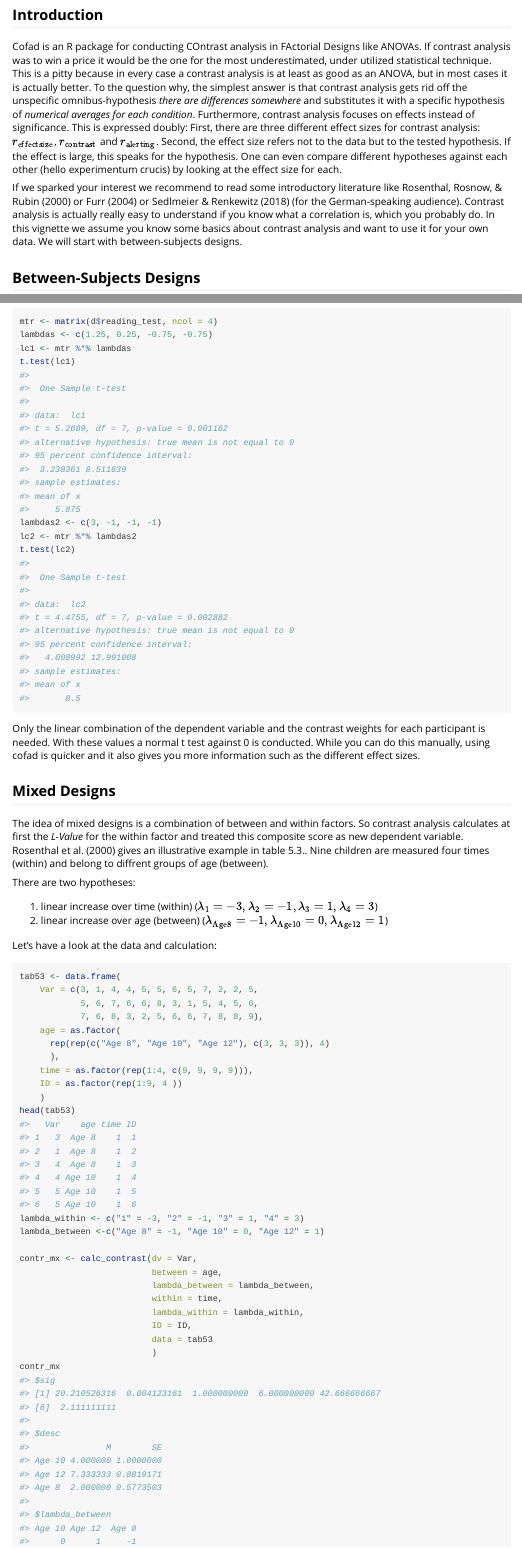
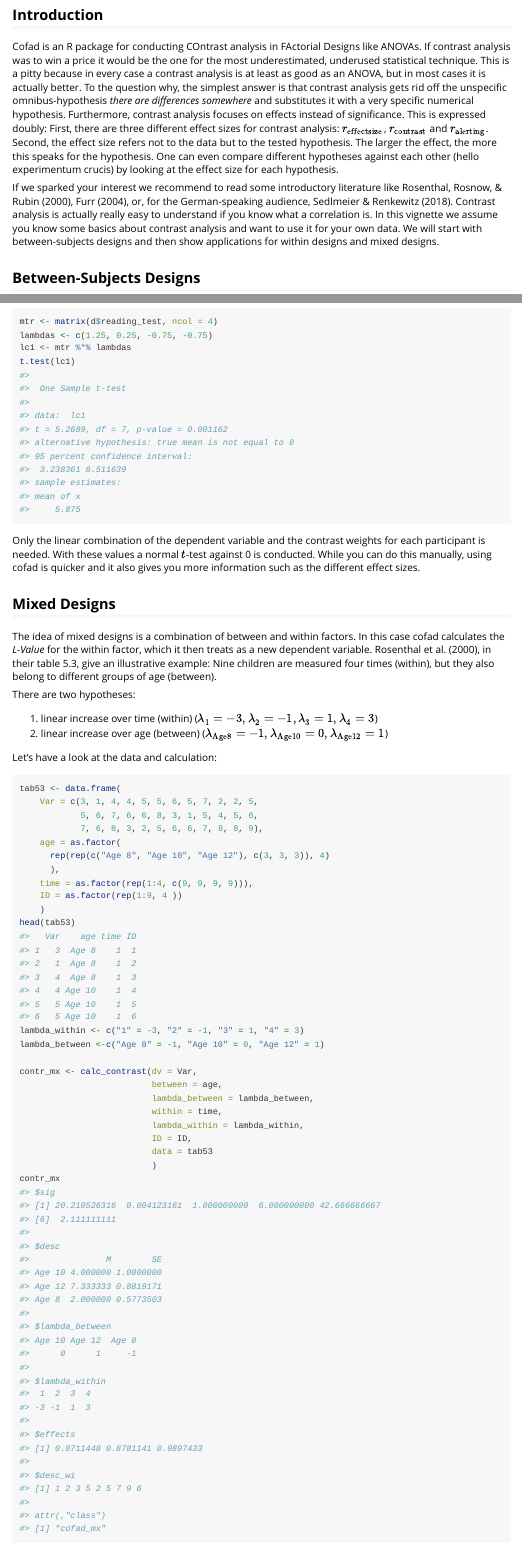
Before and after one commit to johannes-titz/cofad, an R Markdown document (vignettes/my-vignette.Rmd): the page in a window 1100 px wide, from 300 px down, and a second part further down, joined at a grey line. Rendered offline with R 4.5, knitr and Pandoc, with nearby package versions; some code elsewhere in the file could not run offline.

Commit message:
small improvements
* improve wording
* fix some grammer mistakes
* improve formatting
* fix example education = 51 (should be 61); correlation diverged from manually calculated one

````diff
--- a/vignettes/my-vignette.Rmd
+++ b/vignettes/my-vignette.Rmd
@@ -24,9 +24,9 @@ If you use cofad, please cite it in your work as:
 Burkhardt, M., & Titz, J. (2019). cofad: Contrast analysis for factorial designs. R package version 0.1.0. https://CRAN.R-project.org/package=cofad
 
 ## Introduction
-Cofad is an R package for conducting COntrast analysis in FActorial Designs like ANOVAs. If contrast analysis was to win a price it would be the one for the most underestimated, under utilized statistical technique. This is a pitty because in every case a contrast analysis is at least as good as an ANOVA, but in most cases it is actually better. To the question why, the simplest answer is that contrast analysis gets rid off the unspecific omnibus-hypothesis *there are differences somewhere* and substitutes it with a specific hypothesis of *numerical averages for each condition*. Furthermore, contrast analysis focuses on effects instead of significance. This is expressed doubly: First, there are three different effect sizes for contrast analysis: $r_\mathrm{effectsize}$, $r_\mathrm{contrast}$ and $r_\mathrm{alerting}$. Second, the effect size refers not to the data but to the tested hypothesis. If the effect is large, this speaks for the hypothesis. One can even compare different hypotheses against each other (hello experimentum crucis) by looking at the effect size for each.
+Cofad is an R package for conducting COntrast analysis in FActorial Designs like ANOVAs. If contrast analysis was to win a price it would be the one for the most underestimated, underused statistical technique. This is a pitty because in every case a contrast analysis is at least as good as an ANOVA, but in most cases it is actually better. To the question why, the simplest answer is that contrast analysis gets rid off the unspecific omnibus-hypothesis *there are differences somewhere* and substitutes it with a very specific numerical hypothesis. Furthermore, contrast analysis focuses on effects instead of significance. This is expressed doubly: First, there are three different effect sizes for contrast analysis: $r_\mathrm{effectsize}$, $r_\mathrm{contrast}$ and $r_\mathrm{alerting}$. Second, the effect size refers not to the data but to the tested hypothesis. The larger the effect, the more this speaks for the hypothesis. One can even compare different hypotheses against each other (hello experimentum crucis) by looking at the effect size for each hypothesis.
 
-If we sparked your interest we recommend to read some introductory literature like @Rosenthal2000 or @furr2004 or @sedlmeier2018 (for the German-speaking audience). Contrast analysis is actually really easy to understand if you know what a correlation is, which you probably do. In this vignette we assume you know some basics about contrast analysis and want to use it for your own data. We will start with between-subjects designs.
+If we sparked your interest we recommend to read some introductory literature like @Rosenthal2000, @furr2004, or, for the German-speaking audience, @sedlmeier2018. Contrast analysis is actually really easy to understand if you know what a correlation is. In this vignette we assume you know some basics about contrast analysis and want to use it for your own data. We will start with between-subjects designs and then show applications for within designs and mixed designs.
 
 ## Between-Subjects Designs
 Let us first load the package:
@@ -128,16 +131,13 @@ mtr <- matrix(d$reading_test, ncol = 4)
 lambdas <- c(1.25, 0.25, -0.75, -0.75)
 lc1 <- mtr %*% lambdas
 t.test(lc1)
-lambdas2 <- c(3, -1, -1, -1)
-lc2 <- mtr %*% lambdas2
-t.test(lc2)
 ```
 
-Only the linear combination of the dependent variable and the contrast weights for each participant is needed. With these values a normal t test against 0 is conducted. While you can do this manually, using cofad is quicker and it also gives you more information such as the different effect sizes.
+Only the linear combination of the dependent variable and the contrast weights for each participant is needed. With these values a normal $t$-test against 0 is conducted. While you can do this manually, using cofad is quicker and it also gives you more information such as the different effect sizes.
 
 ## Mixed Designs
 
-The idea of mixed designs is a combination of between and within factors. So contrast analysis calculates at first the *L-Value* for the within factor and treated this composite score as new dependent variable. @Rosenthal2000 gives an illustrative example in table 5.3.. Nine children are measured four times (within) and belong to diffrent groups of age (between).
+The idea of mixed designs is a combination of between and within factors. In this case cofad calculates the *L-Value* for the within factor, which it then treats as a new dependent variable. @Rosenthal2000, in their table 5.3, give an illustrative example: Nine children are measured four times (within), but they also belong to different groups of age (between).
 
 There are two hypotheses:
 
````
Also changed, not shown: vignettes/my-vignette.Rmd (25 more changed lines).
